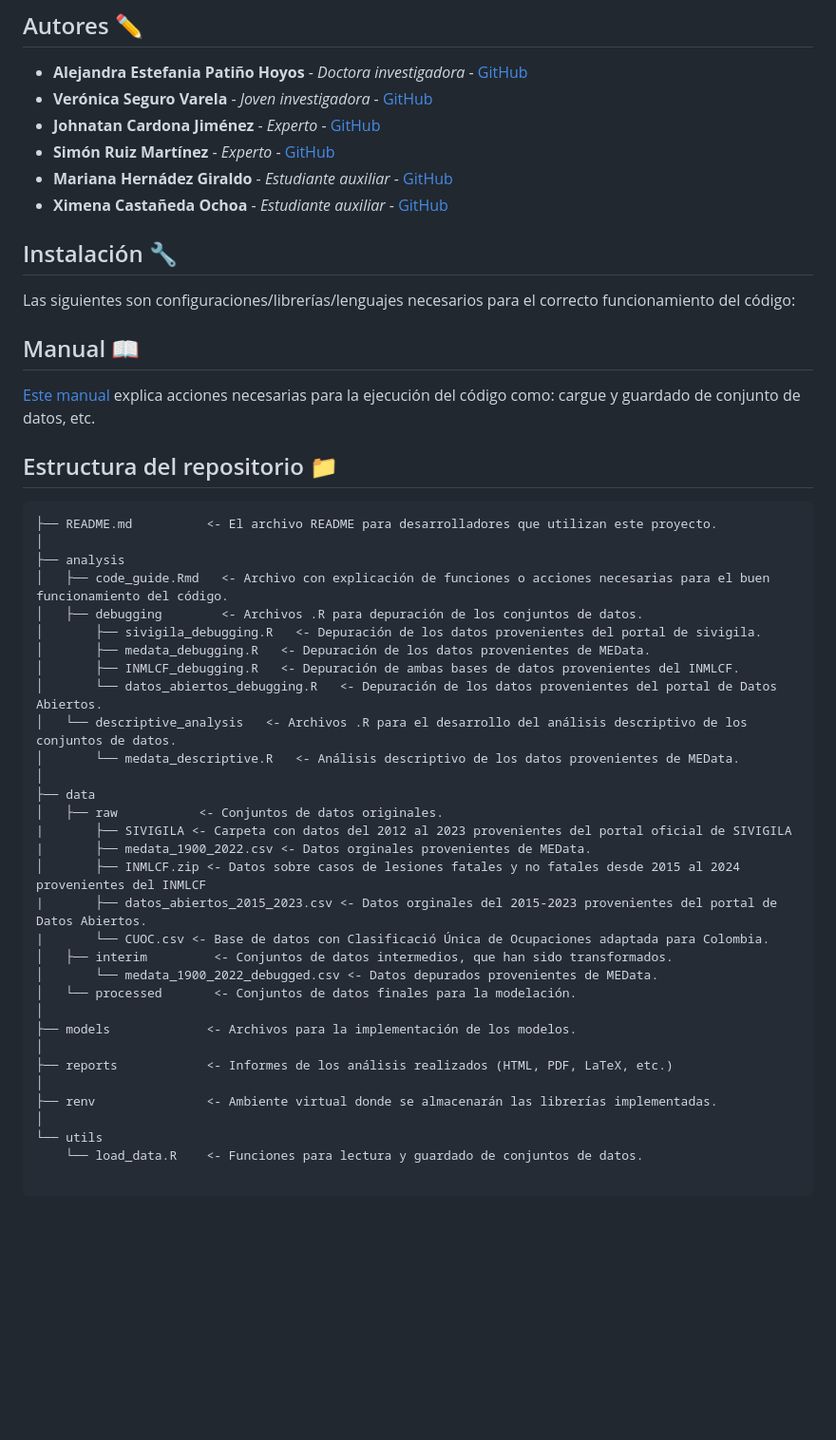
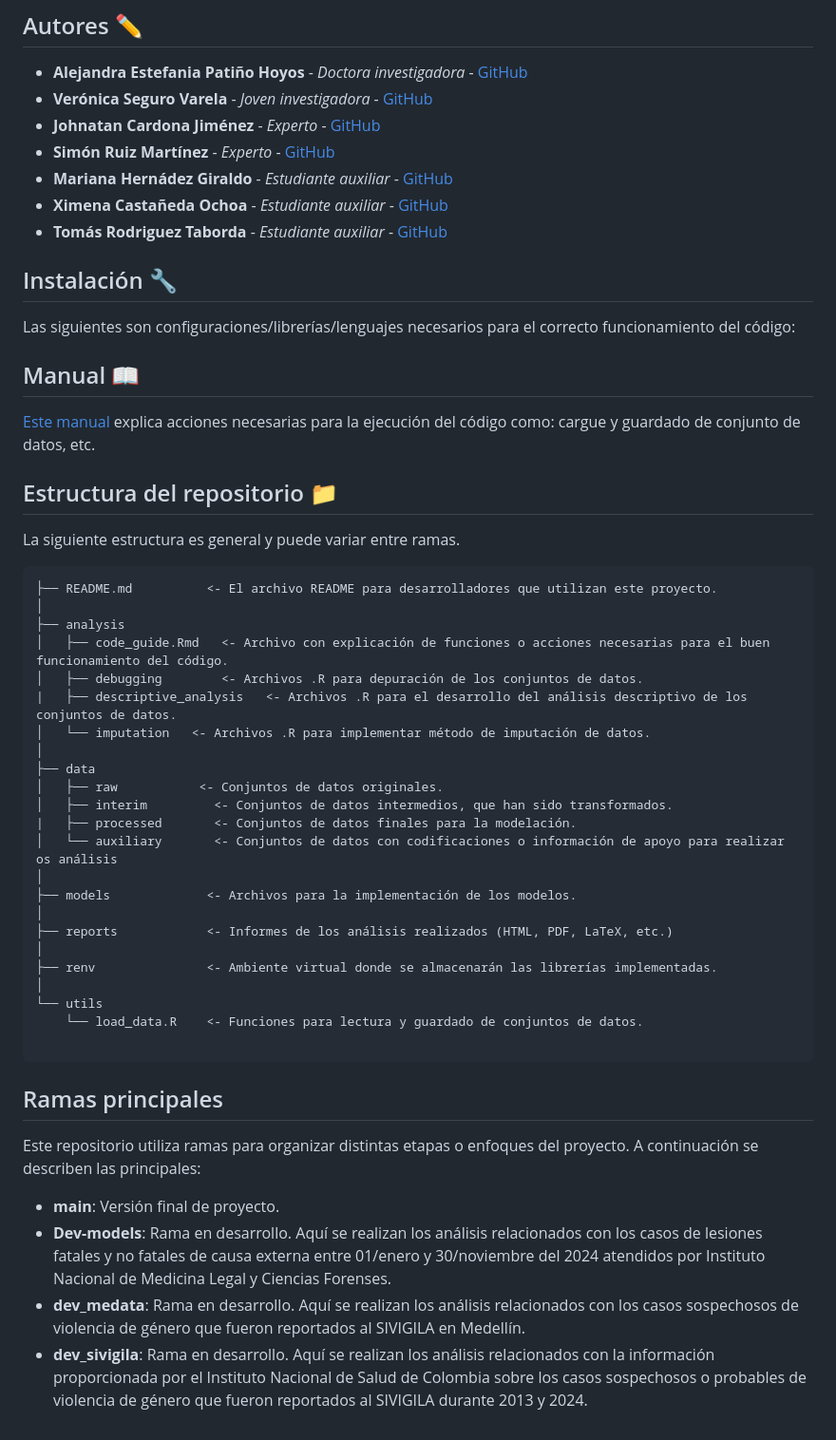
Before and after one commit to XcastanedaO/Proyecto-Orquideas, a Markdown page: README.md, the part around the change. Shown at 95% size. GitHub-like rendering; blank space fills up the shorter version.

````diff
--- a/README.md
+++ b/README.md
@@ -11,6 +11,7 @@ El objetivo del proyecto es implementar metodologías estadísticas avanzadas y
 - **Simón Ruiz Martínez** - *Experto* - [GitHub](https://github.com/simonruizm)
 - **Mariana Hernádez Giraldo** - *Estudiante auxiliar* - [GitHub](https://github.com/MarianaHernandezG)
 - **Ximena Castañeda Ochoa** - *Estudiante auxiliar* - [GitHub](https://github.com/XcastanedaO)
+- **Tomás Rodriguez Taborda** - *Estudiante auxiliar* - [GitHub](https://github.com/torodriguezt)
 
 ## Instalación :wrench:
 Las siguientes son configuraciones/librerías/lenguajes necesarios para el correcto funcionamiento del código:
@@ -20,6 +21,7 @@ Las siguientes son configuraciones/librerías/lenguajes necesarios para el corre
 
 
 ## Estructura del repositorio :file_folder:
+La siguiente estructura es general y puede variar entre ramas.
 
 ```
 ├── README.md          <- El archivo README para desarrolladores que utilizan este proyecto.
@@ -27,23 +29,14 @@ Las siguientes son configuraciones/librerías/lenguajes necesarios para el corre
 ├── analysis
 │   ├── code_guide.Rmd   <- Archivo con explicación de funciones o acciones necesarias para el buen funcionamiento del código.
 │   ├── debugging        <- Archivos .R para depuración de los conjuntos de datos.
-│       ├── sivigila_debugging.R   <- Depuración de los datos provenientes del portal de sivigila.
-│       ├── medata_debugging.R   <- Depuración de los datos provenientes de MEData.
-│       ├── INMLCF_debugging.R   <- Depuración de ambas bases de datos provenientes del INMLCF.
-│       └── datos_abiertos_debugging.R   <- Depuración de los datos provenientes del portal de Datos Abiertos.
-│   └── descriptive_analysis   <- Archivos .R para el desarrollo del análisis descriptivo de los conjuntos de datos.
-│       └── medata_descriptive.R   <- Análisis descriptivo de los datos provenientes de MEData.
+|   ├── descriptive_analysis   <- Archivos .R para el desarrollo del análisis descriptivo de los conjuntos de datos.
+│   └── imputation   <- Archivos .R para implementar método de imputación de datos.
 │
 ├── data
 │   ├── raw           <- Conjuntos de datos originales.
-|       ├── SIVIGILA <- Carpeta con datos del 2012 al 2023 provenientes del portal oficial de SIVIGILA
-|       ├── medata_1900_2022.csv <- Datos orginales provenientes de MEData.
-│       ├── INMLCF.zip <- Datos sobre casos de lesiones fatales y no fatales desde 2015 al 2024 provenientes del INMLCF
-|       ├── datos_abiertos_2015_2023.csv <- Datos orginales del 2015-2023 provenientes del portal de Datos Abiertos.
-|       └── CUOC.csv <- Base de datos con Clasificació Única de Ocupaciones adaptada para Colombia.
 │   ├── interim         <- Conjuntos de datos intermedios, que han sido transformados.
-│       └── medata_1900_2022_debugged.csv <- Datos depurados provenientes de MEData.
-│   └── processed       <- Conjuntos de datos finales para la modelación.
+|   ├── processed       <- Conjuntos de datos finales para la modelación.
+│   └── auxiliary       <- Conjuntos de datos con codificaciones o información de apoyo para realizar os análisis
 │
 ├── models             <- Archivos para la implementación de los modelos.
 │
@@ -55,3 +48,13 @@ Las siguientes son configuraciones/librerías/lenguajes necesarios para el corre
     └── load_data.R    <- Funciones para lectura y guardado de conjuntos de datos.
 
 ```
+
+## Ramas principales
+Este repositorio utiliza ramas para organizar distintas etapas o enfoques del proyecto. A continuación se describen las principales:
+
+- **main**: Versión final de proyecto.
+- **Dev-models**: Rama en desarrollo. Aquí se realizan los análisis relacionados con los casos de lesiones fatales y no fatales
+de causa externa entre 01/enero y 30/noviembre del 2024 atendidos por Instituto Nacional de Medicina Legal y Ciencias Forenses.
+- **dev_medata**: Rama en desarrollo. Aquí se realizan los análisis relacionados con los casos sospechosos de violencia de género
+que fueron reportados al SIVIGILA en Medellín.
+- **dev_sivigila**: Rama en desarrollo. Aquí se realizan los análisis relacionados con la información proporcionada por el Instituto Nacional de Salud de Colombia sobre los casos sospechosos o probables de violencia de género que fueron reportados al SIVIGILA durante 2013 y 2024.
````
